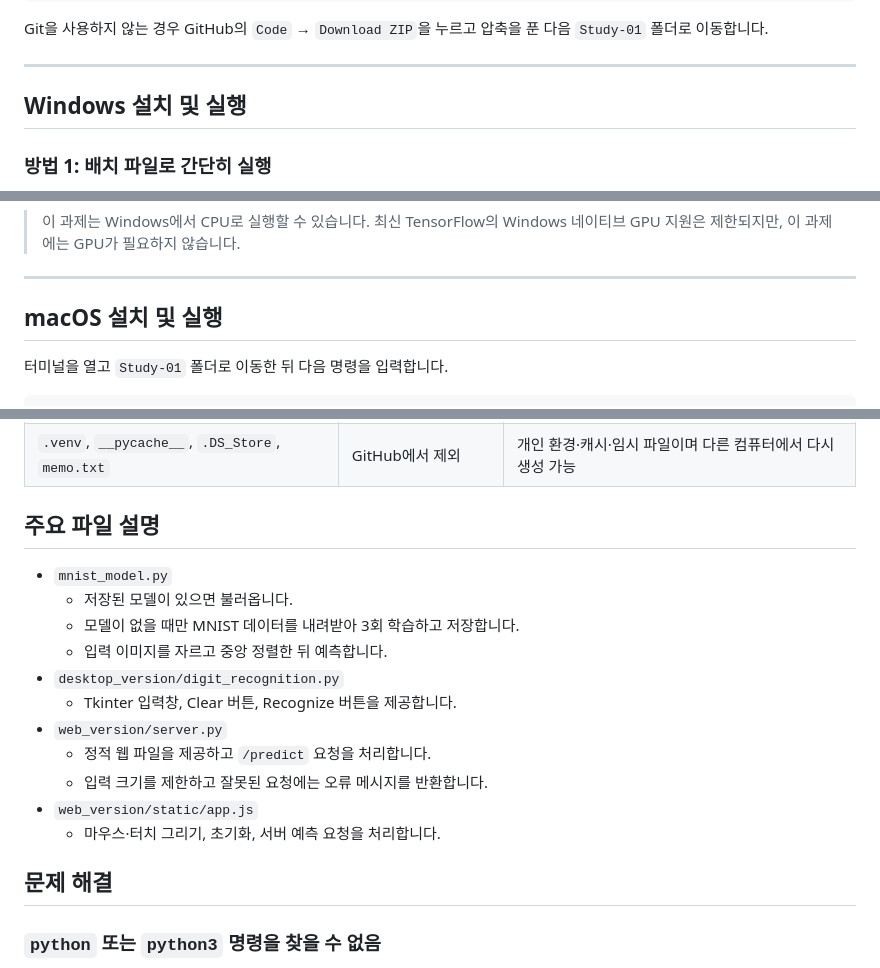
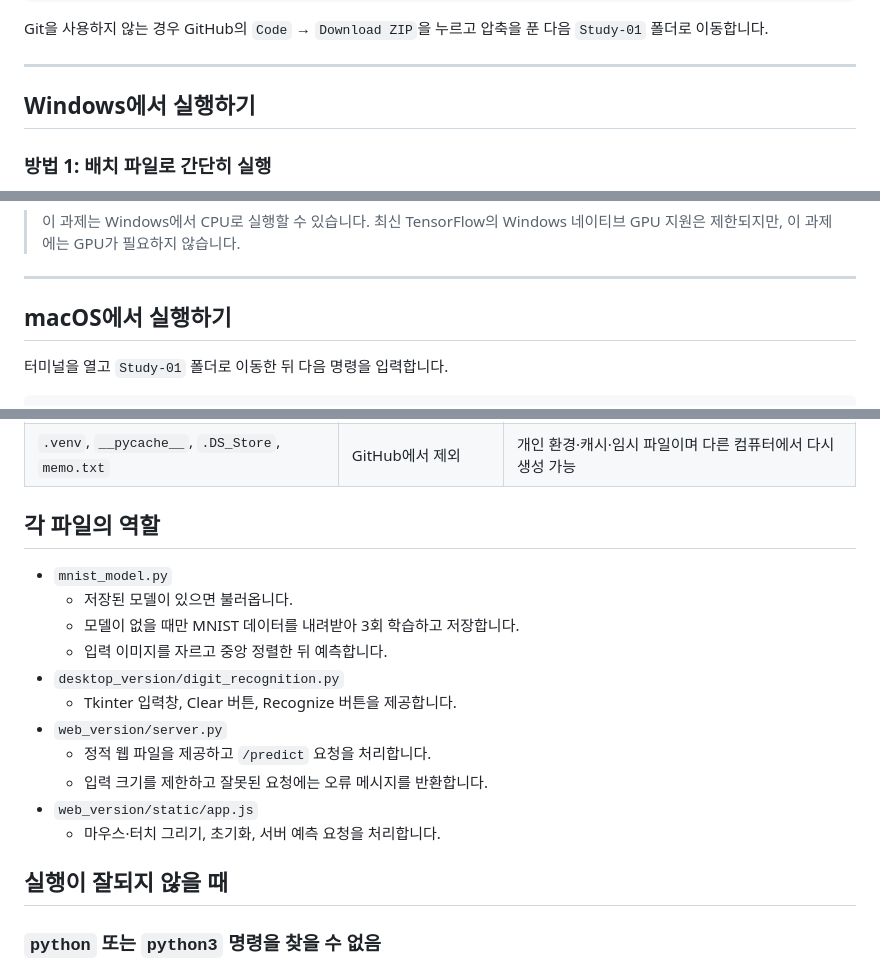
Before and after one commit to kiwisoop/ai-practice-course, a Markdown page: Study-01/README.md, 3 parts joined by grey strips. Drawn GitHub-style.

```diff
--- a/Study-01/README.md
+++ b/Study-01/README.md
@@ -50,7 +50,7 @@ Git을 사용하지 않는 경우 GitHub의 `Code` → `Download ZIP`을 누르
 
 ---
 
-## Windows 설치 및 실행
+## Windows에서 실행하기
 
 ### 방법 1: 배치 파일로 간단히 실행
 
@@ -91,7 +91,7 @@ python web_version\server.py
 
 ---
 
-## macOS 설치 및 실행
+## macOS에서 실행하기
 
 터미널을 열고 `Study-01` 폴더로 이동한 뒤 다음 명령을 입력합니다.
 
@@ -264,7 +276,7 @@ Study-01/
 | `run_desktop.bat`, `run_web.bat` | 유지 | Windows에서 더블 클릭으로 실행할 수 있음 |
 | `.venv`, `__pycache__`, `.DS_Store`, `memo.txt` | GitHub에서 제외 | 개인 환경·캐시·임시 파일이며 다른 컴퓨터에서 다시 생성 가능 |
 
-## 주요 파일 설명
+## 각 파일의 역할
 
 - `mnist_model.py`
   - 저장된 모델이 있으면 불러옵니다.
@@ -278,7 +290,7 @@ Study-01/
 - `web_version/static/app.js`
   - 마우스·터치 그리기, 초기화, 서버 예측 요청을 처리합니다.
 
-## 문제 해결
+## 실행이 잘되지 않을 때
 
 ### `python` 또는 `python3` 명령을 찾을 수 없음
 
```
Also changed, not shown: other parts of Study-01/README.md (+60 -46 lines).
